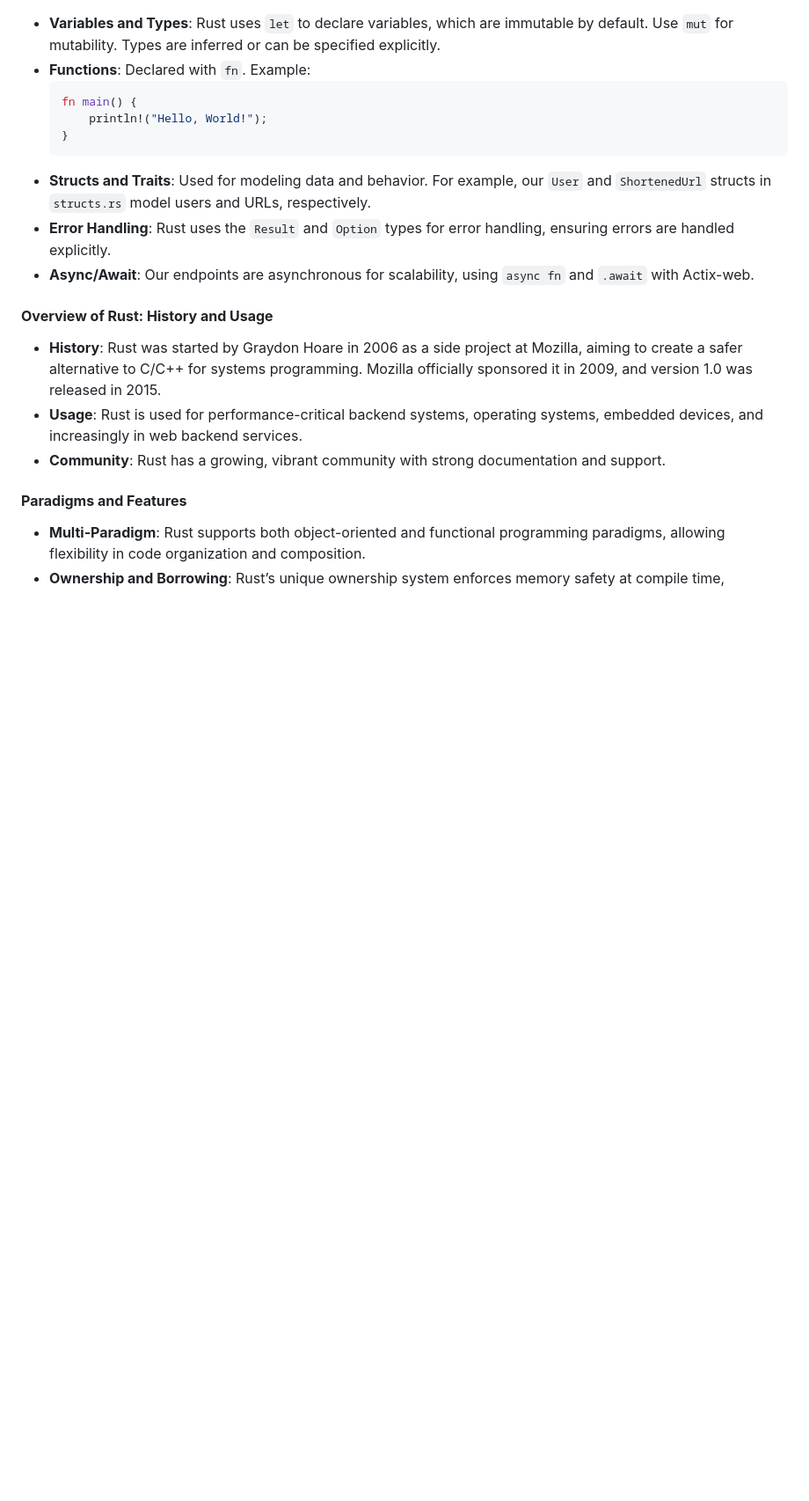
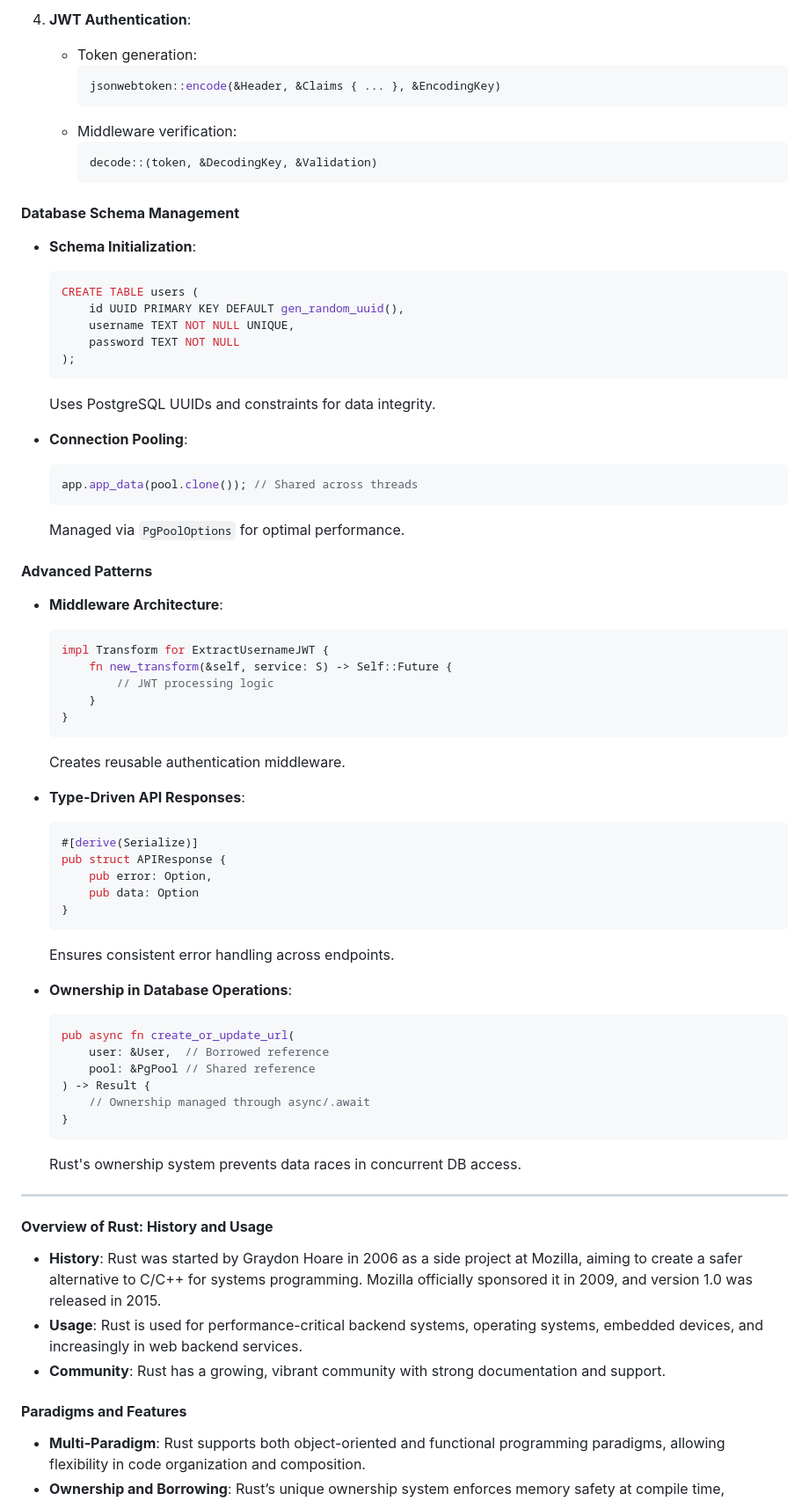
Before and after one commit to jwmarb/nurl, a Markdown page: script.md, the part around one of its changes. Shown at 88% size. Drawn GitHub-style; blank space fills up the shorter version.

````diff
--- a/script.md
+++ b/script.md
@@ -119,3 +179,65 @@ So, we have used a good amount of other languages throughout our times as CS maj
+4. **JWT Authentication**:
+   - Token generation:
+     ```rust
+     jsonwebtoken::encode(&Header, &Claims { ... }, &EncodingKey)
+     ```
+   - Middleware verification:
+     ```rust
+     decode::(token, &DecodingKey, &Validation)
+     ```
+
+#### **Database Schema Management**
+- **Schema Initialization**:
+  ```rust
+  CREATE TABLE users (
+      id UUID PRIMARY KEY DEFAULT gen_random_uuid(),
+      username TEXT NOT NULL UNIQUE,
+      password TEXT NOT NULL
+  );
+  ```
+  Uses PostgreSQL UUIDs and constraints for data integrity.
+
+- **Connection Pooling**:
+  ```rust
+  app.app_data(pool.clone()); // Shared across threads
+  ```
+  Managed via `PgPoolOptions` for optimal performance.
+
+#### **Advanced Patterns**
+- **Middleware Architecture**:
+  ```rust
+  impl Transform for ExtractUsernameJWT {
+      fn new_transform(&self, service: S) -> Self::Future {
+          // JWT processing logic
+      }
+  }
+  ```
+  Creates reusable authentication middleware.
+
+- **Type-Driven API Responses**:
+  ```rust
+  #[derive(Serialize)]
+  pub struct APIResponse {
+      pub error: Option,
+      pub data: Option
+  }
+  ```
+  Ensures consistent error handling across endpoints.
+
+- **Ownership in Database Operations**:
+  ```rust
+  pub async fn create_or_update_url(
+      user: &User,  // Borrowed reference
+      pool: &PgPool // Shared reference
+  ) -> Result {
+      // Ownership managed through async/.await
+  }
+  ```
+  Rust's ownership system prevents data races in concurrent DB access.
+
+---
+
+<!--
 - **Variables and Types**: Rust uses `let` to declare variables, which are immutable by default. Use `mut` for mutability. Types are inferred or can be specified explicitly.
 - **Functions**: Declared with `fn`. Example:
   ```rust
@@ -125,7 +247,7 @@ So, we have used a good amount of other languages throughout our times as CS maj
   ```
 - **Structs and Traits**: Used for modeling data and behavior. For example, our `User` and `ShortenedUrl` structs in `structs.rs` model users and URLs, respectively.
 - **Error Handling**: Rust uses the `Result` and `Option` types for error handling, ensuring errors are handled explicitly.
-- **Async/Await**: Our endpoints are asynchronous for scalability, using `async fn` and `.await` with Actix-web.
+- **Async/Await**: Our endpoints are asynchronous for scalability, using `async fn` and `.await` with Actix-web. -->
 
 #### **Overview of Rust: History and Usage**
 
````
Also changed, not shown: other parts of script.md (+61 -11 lines).
